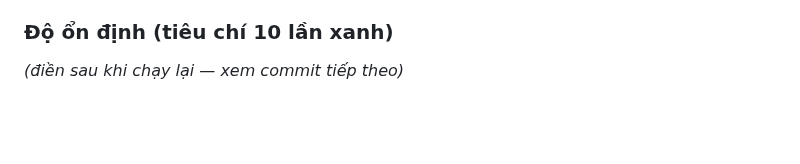
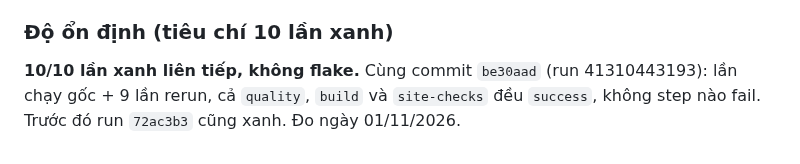
Before and after one commit to tiendnm/retro-blog, a Markdown page: docs/sprints/sprint-11.md, the part around the change. GitHub-like rendering; blank space fills up the shorter version.

Commit message:
docs: Sprint 11 — ghi kết quả độ ổn định site-checks (10/10 xanh)
Co-Authored-By: Claude Sonnet 5.5 <noreply@anthropic.com>
Claude-Session: https://claude.ai/code/session_01RmriK7jDRExiuM5jJ3M3Pd

```diff
--- a/docs/sprints/sprint-11.md
+++ b/docs/sprints/sprint-11.md
@@ -124,4 +124,4 @@ Vitest 102 → 120 (+18 độ bền thin client). `check-site` 15 test. Playwrig
 - **Product should verify:** (1) timeout 15 s có phù hợp với Directus trên máy chủ yếu khi build? (2) có làm favicon không (Backlog); (3) các job mới thành bắt buộc ở Sprint 13.
 
 ### Độ ổn định (tiêu chí 10 lần xanh)
-_(điền sau khi chạy lại — xem commit tiếp theo)_
+**10/10 lần xanh liên tiếp, không flake.** Cùng commit `be30aad` (run 41310443193): lần chạy gốc + 9 lần rerun, cả `quality`, `build` và `site-checks` đều `success`, không step nào fail. Trước đó run `72ac3b3` cũng xanh. Đo ngày 01/11/2026.
```
